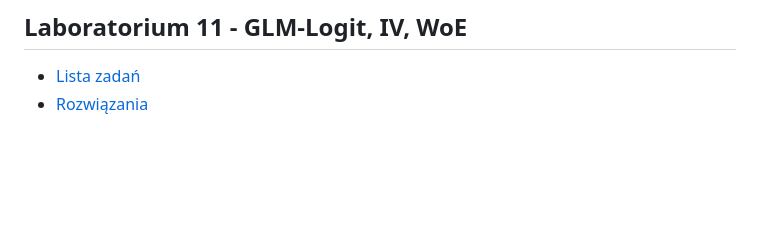
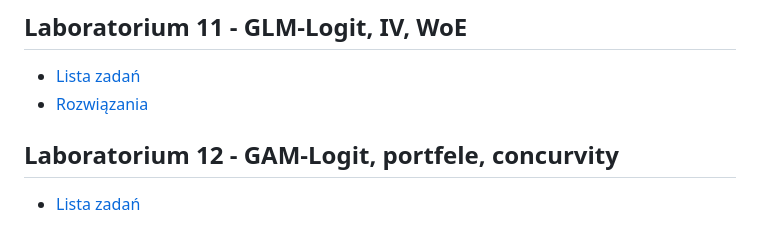
Before and after one commit to KrukUwr/Lab2023, a Markdown page: README.md, the part around the change. Drawn GitHub-style; blank space fills up the shorter version.

```diff
--- a/README.md
+++ b/README.md
@@ -104,3 +104,7 @@
 
 - [Lista zadań](ListaZadan/11_ListaGLM.md)
 - [Rozwiązania](ListaZadan/11_ListaRozwiazania.r)
+
+## Laboratorium 12 - GAM-Logit, portfele, concurvity
+
+- [Lista zadań](ListaZadan/12_ListaGAM.md)
```
